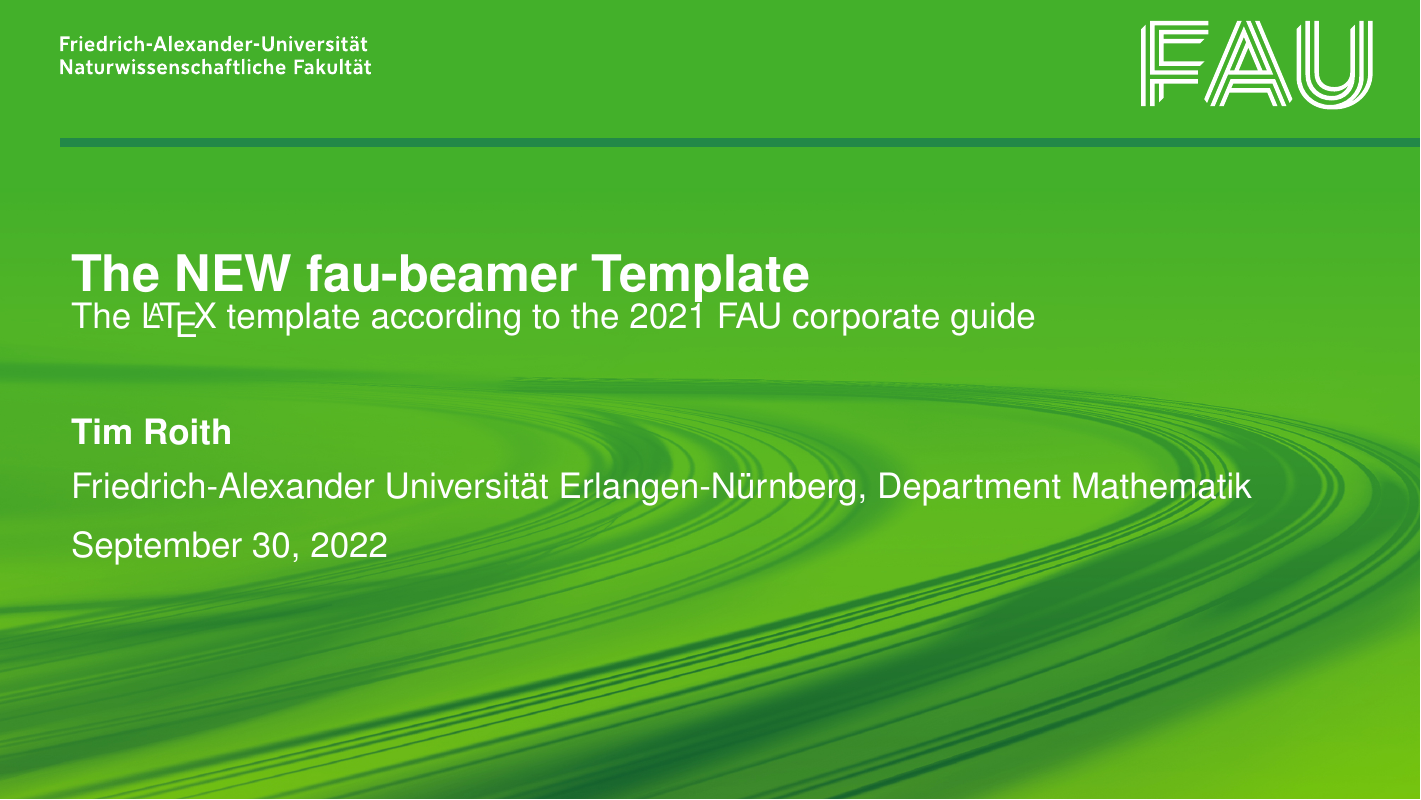
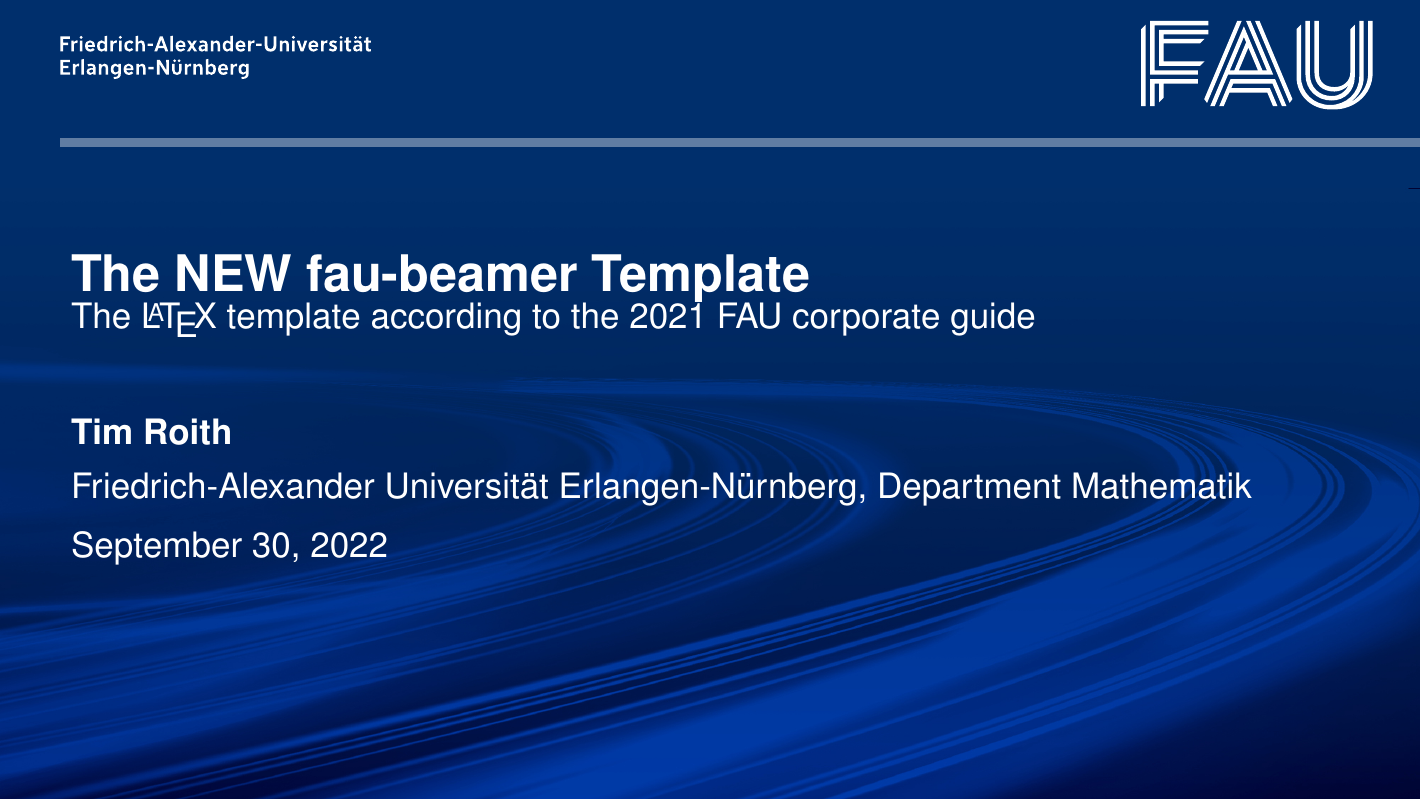
Before and after one commit to FAU-AMMN/fau-beamer, LaTeX slides (main.tex, which reads styles/beamerthemefau.sty): page 1 of 33. Compiled offline with pdfLaTeX.

Commit message:
:horse_racing: added and removed logo files, removed default image

```diff
--- a/main.tex
+++ b/main.tex
@@ -12,7 +12,7 @@
 % ========================================================================================
 % Theme: inner, outer, font and colors
 % ----------------------------------------------------------------------------------------
-\usepackage[institute=Nat,
+\usepackage[institute=FAU,
 			%ExtraLogo = template-art/DepartMath.pdf,
 			%WordMark=None
 			aspectratio=169,
--- a/styles/beamerthemefau.sty
+++ b/styles/beamerthemefau.sty
@@ -90,7 +90,7 @@
 \newcommand{\includegraphicsdefault}[2][width=\linewidth]{%
 \IfFileExists{#2}%
 {\includegraphics[#1]{#2}}%
-{\includegraphics[#1]{template-art/default-image}%
+{%\includegraphics[#1]{template-art/default-image}%
 \PackageWarning{beamerthemefau}{Warning: File #2 not found in includegraphicsdefault; used default-image instead.}%
 }%
 }%
```
Also changed, not shown: main.pdf, template-art/FAU/FAUKennungWhite.pdf (added), template-art/FAU/FAUWortmarkeBlau.pdf (deleted), template-art/FAU/FAUWortmarkeWhite.pdf (deleted), template-art/default-image.pdf (deleted).
